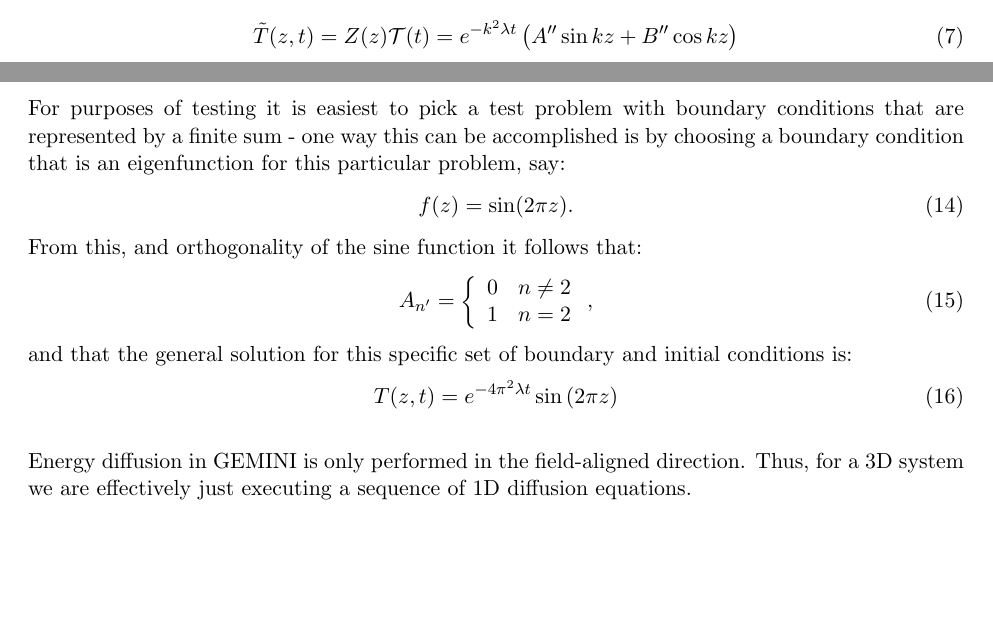
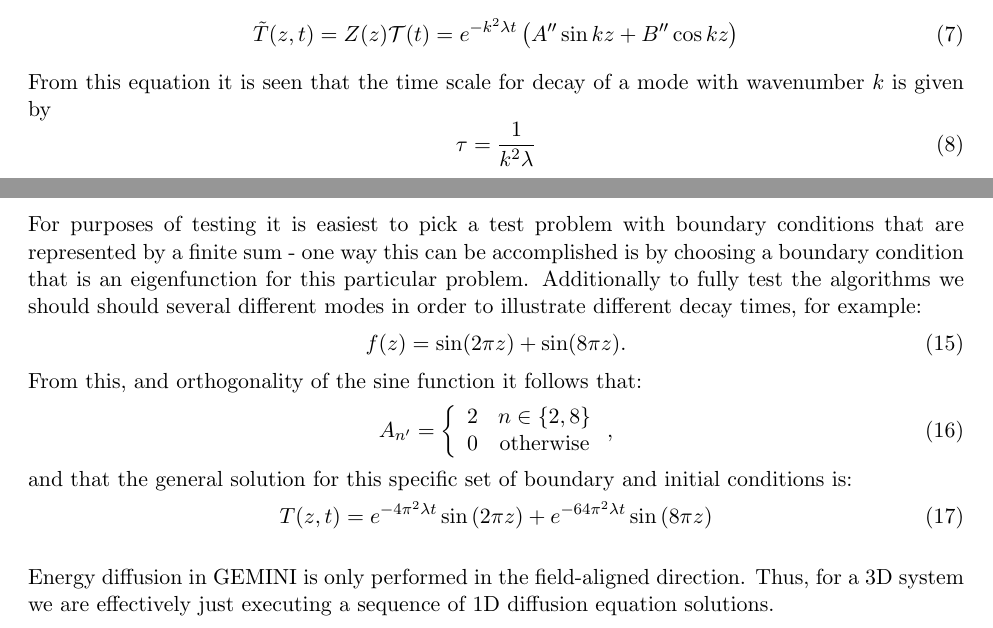
Before and after one commit to gemini3d/gemini-docs, a LaTeX document (test_descriptions/GEMINItests.tex): two parts of pages 2 and 3 of 6, joined at a grey line, cut so that both start at the same text, the shorter picture padded with empty space. Compiled offline with pdfLaTeX.

Commit message:
added two mode solution to diffusion problem

```diff
--- a/test_descriptions/GEMINItests.tex
+++ b/test_descriptions/GEMINItests.tex
@@ -59,6 +59,10 @@ The elemental solution ($k$ arbitrary) is given by:
 \begin{equation}
 \tilde{T}(z,t)=Z(z) \mathcal{T}(t) = e^{-k^2 \lambda t} \left( A'' \sin kz + B'' \cos kz \right)
 \end{equation}
+From this equation it is seen that the time scale for decay of a mode with wavenumber $k$ is given by
+\begin{equation}
+\tau = \frac{1}{k^2 \lambda}
+\end{equation}
 
 Further progress toward a general solution requires specific initial and boundary conditions.  For our test problem we assume that the temperature goes to zero on the boundaries ($z \in \{0,1\}$).  Let us also assume that the initial temperature of the system is given by:  $T(z,0) = f(z)$.  First employing the condition $T(0,t)=0$, we find that $B''=0$.  The other boundary condition $T(1,t)=0$ sets restrictions on the argument/eigenvalues of the sine function, namely that $k=n \pi, n \in \mathbb{Z}^+$ is a set of roots for the sine function.  The elemental solution is then:
 \begin{equation}
@@ -85,20 +89,20 @@ Thus the coefficients are:
 A_{n'} = 2 \left< f(z) | \sin (n' \pi z) \right> = 2 \int_0^1 f(z) \sin (n' \pi z) dz
 \end{equation}
 
-For purposes of testing it is easiest to pick a test problem with boundary conditions that are represented by a finite sum - one way this can be accomplished is by choosing a boundary condition that is an eigenfunction for this particular problem, say:
+For purposes of testing it is easiest to pick a test problem with boundary conditions that are represented by a finite sum - one way this can be accomplished is by choosing a boundary condition that is an eigenfunction for this particular problem.  Additionally to fully test the algorithms we should should several different modes in order to illustrate different decay times, for example:
 \begin{equation}
- f(z) = \sin(2 \pi z).
+ f(z) = \sin(2 \pi z) + \sin(8 \pi z).
 \end{equation}
 From this, and orthogonality of the sine function it follows that:
 \begin{equation}
-A_{n'} = \left\{ \begin{array}{cc} 0 & n \ne 2 \\ 1 & n=2  \end{array} \right. ,
+A_{n'} = \left\{ \begin{array}{cc} 2 & n \in \{2,8\} \\ 0 & \mathrm{otherwise}  \end{array} \right. ,
 \end{equation}
 and that the general solution for this specific set of boundary and initial conditions is:
 \begin{equation}
-T(z,t) = e^{-4 \pi^2 \lambda t} \sin \left( 2 \pi z \right)
+T(z,t) = e^{-4 \pi^2 \lambda t} \sin \left( 2 \pi z \right)+e^{-64 \pi^2 \lambda t} \sin \left( 8 \pi z \right)
 \end{equation}
 
-Energy diffusion in GEMINI is only performed in the field-aligned direction.  Thus, for a 3D system we are effectively just executing a sequence of 1D diffusion equations.
+Energy diffusion in GEMINI is only performed in the field-aligned direction.  Thus, for a 3D system we are effectively just executing a sequence of 1D diffusion equation solutions.
 
 
 \section{Potential solver test problem}
```
Also changed, not shown: test_descriptions/GEMINItests.pdf.
